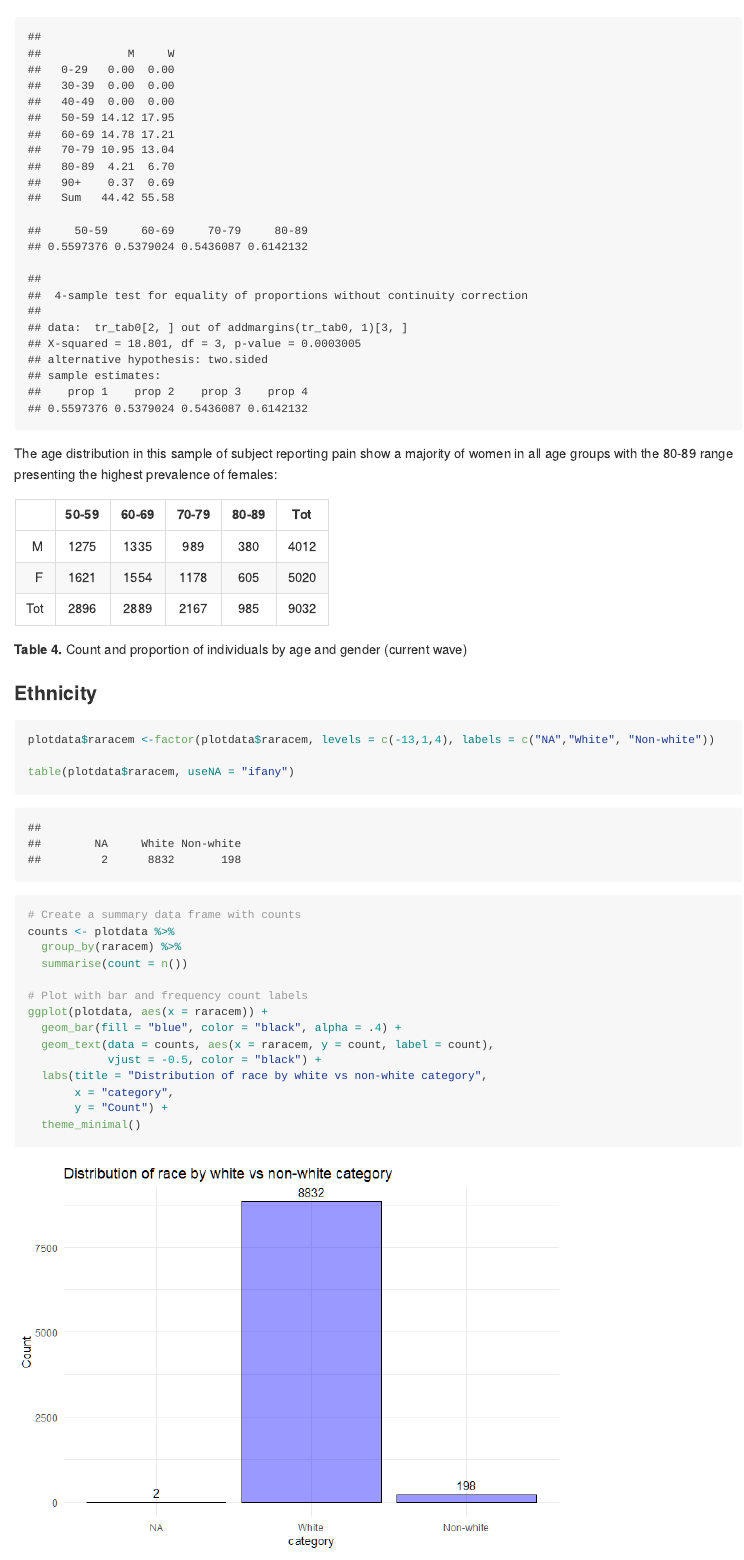
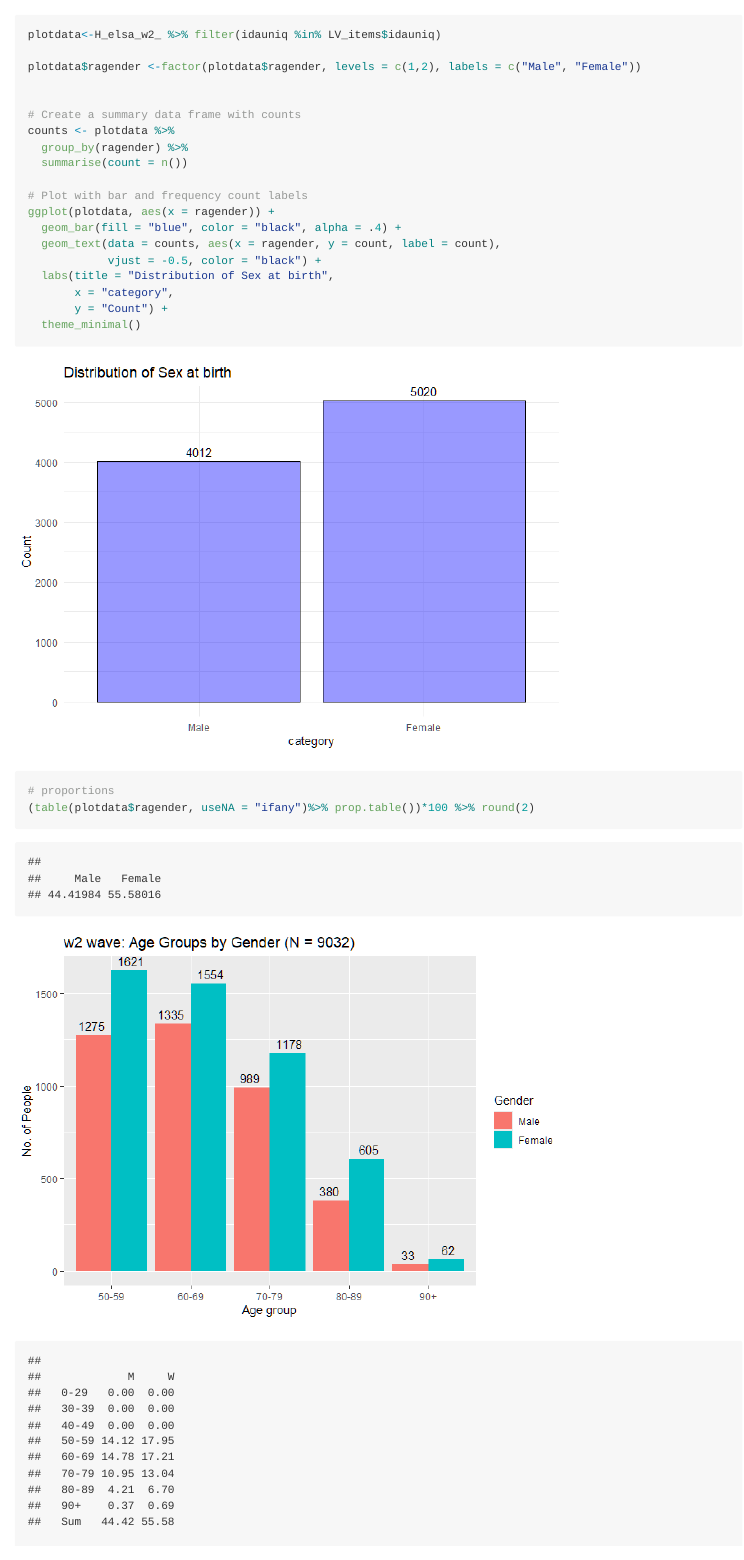
Before and after one commit to UCL/Pain.Impact.Measures, an R Markdown document (ELSA Models/CFA-supplementary-material.Rmd): the page in a window 1100 px wide, from 9190 px down before the commit and from 8690 px down after it. The pictures show the output file ELSA Models/CFA-supplementary-material.md that the author committed with the source, drawn offline in the style of GitHub; long lines of code are wrapped.

Commit message:
gender split simple barchart

````diff
--- a/ELSA Models/CFA-supplementary-material.Rmd
+++ b/ELSA Models/CFA-supplementary-material.Rmd
@@ -396,6 +396,34 @@ LV_items<- LV_items %>% filter(if_all(.fns = ~. >= 0))
 total sample available for analysis `r nrow(LV_items)`.
 
 ### Age and gender distribution
+
+```{r}
+plotdata<-H_elsa_w2_ %>% filter(idauniq %in% LV_items$idauniq)
+
+plotdata$ragender <-factor(plotdata$ragender, levels = c(1,2), labels = c("Male", "Female"))
+
+
+# Create a summary data frame with counts
+counts <- plotdata %>%
+  group_by(ragender) %>%
+  summarise(count = n())
+
+# Plot with bar and frequency count labels
+ggplot(plotdata, aes(x = ragender)) +
+  geom_bar(fill = "blue", color = "black", alpha = .4) +
+  geom_text(data = counts, aes(x = ragender, y = count, label = count),
+            vjust = -0.5, color = "black") +
+  labs(title = "Distribution of Sex at birth",
+       x = "category",
+       y = "Count") +
+  theme_minimal()
+
+# proportions
+(table(plotdata$ragender, useNA = "ifany")%>% prop.table())*100 %>% round(2)
+
+```
+
+
 ```{r echo=F}
 
 plotdata<-H_elsa_w2_ %>% filter(idauniq %in% LV_items$idauniq)
````
Also changed, not shown: ELSA Models/CFA-supplementary-material.md, ELSA Models/CFA-supplementary-material_files/figure-gfm/unnamed-chunk-13-1.png, ELSA Models/CFA-supplementary-material_files/figure-gfm/unnamed-chunk-14-1.png, ELSA Models/CFA-supplementary-material_files/figure-gfm/unnamed-chunk-15-1.png, ELSA Models/CFA-supplementary-material_files/figure-gfm/unnamed-chunk-17-1.png, ELSA Models/CFA-supplementary-material_files/figure-gfm/unnamed-chunk-18-1.png, ELSA Models/CFA-supplementary-material_files/figure-gfm/unnamed-chunk-19-1.png, ELSA Models/CFA-supplementary-material_files/figure-gfm/unnamed-chunk-21-1.png, ELSA Models/CFA-supplementary-material_files/figure-gfm/unnamed-chunk-21-2.png (added), ELSA Models/CFA-supplementary-material_files/figure-gfm/unnamed-chunk-21-3.png (added), ELSA Models/CFA-supplementary-material_files/figure-gfm/unnamed-chunk-21-4.png (added), ELSA Models/CFA-supplementary-material_files/figure-gfm/unnamed-chunk-23-1.png, ELSA Models/CFA-supplementary-material_files/figure-gfm/unnamed-chunk-24-1.png, ELSA Models/CFA-supplementary-material_files/figure-gfm/unnamed-chunk-25-1.png, 5 more files.
